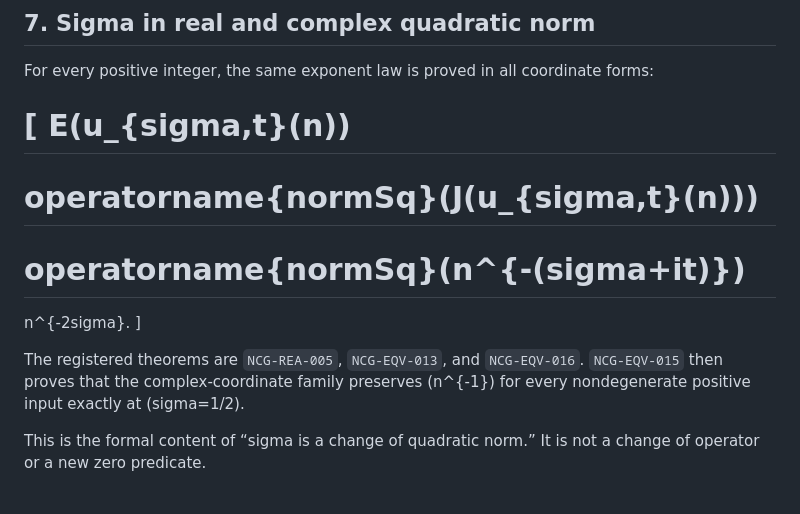
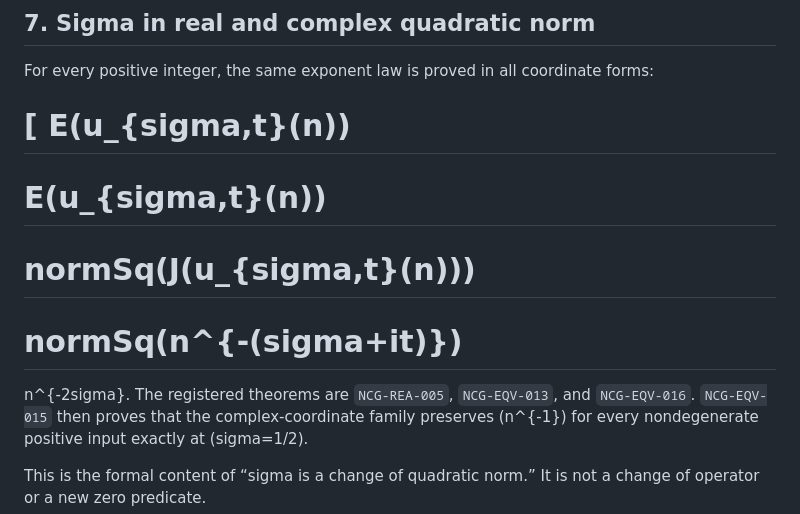
Before and after one commit to thiagomassensini/native-carry-geometry, a Markdown page: docs/20_CARRY_MASS_AND_AMPLITUDE.md, the part around the change. GitHub-like rendering; blank space fills up the shorter version.

```diff
--- a/docs/20_CARRY_MASS_AND_AMPLITUDE.md
+++ b/docs/20_CARRY_MASS_AND_AMPLITUDE.md
@@ -179,13 +179,13 @@ forms:
 [
 E(u_{sigma,t}(n))
 =
-operatorname{normSq}(J(u_{sigma,t}(n)))
+E(u_{sigma,t}(n))
 =
-operatorname{normSq}(n^{-(sigma+it)})
+normSq(J(u_{sigma,t}(n)))
+=
+normSq(n^{-(sigma+it)})
 =
 n^{-2sigma}.
-]
-
 The registered theorems are `NCG-REA-005`, `NCG-EQV-013`, and
 `NCG-EQV-016`. `NCG-EQV-015` then proves that the complex-coordinate
 family preserves (n^{-1}) for every nondegenerate positive input exactly at
```
